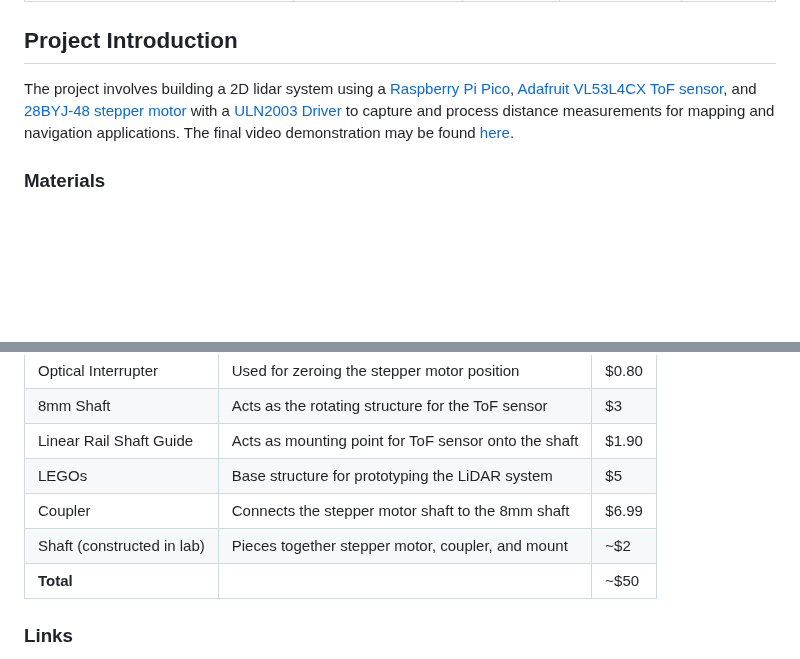
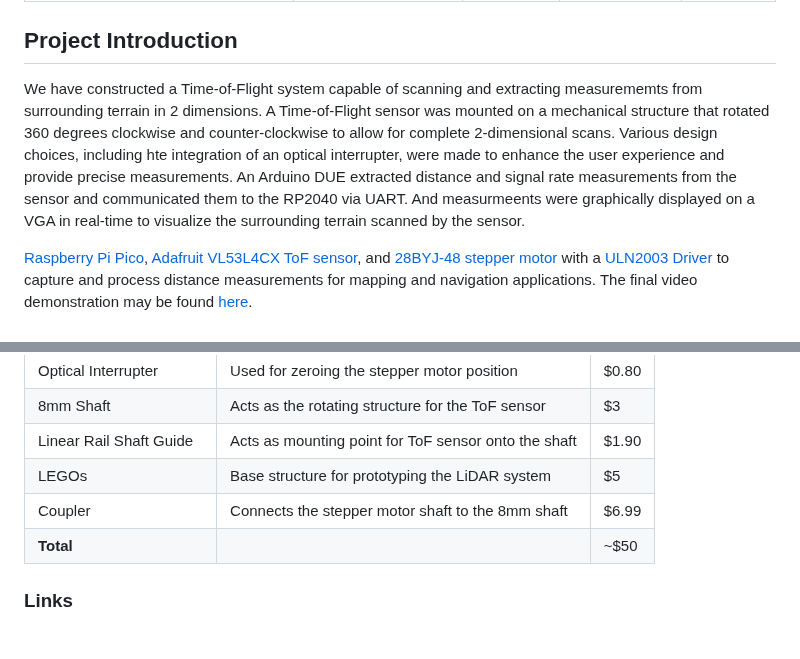
Before and after one commit to da-luce/ece4760_final_project, a Markdown page: webpage/index.md, 2 parts joined by grey strips. Rendered like a GitHub page; blank space fills up the shorter version.

Commit message:
Added some for intro

```diff
--- a/webpage/index.md
+++ b/webpage/index.md
@@ -8,7 +8,8 @@ link-citations: true
 
 ## Project Introduction
 
-The project involves building a 2D lidar system using a
+We have constructed a Time-of-Flight system capable of scanning and extracting measurememts from surrounding terrain in 2 dimensions. A Time-of-Flight sensor was mounted on a mechanical structure that rotated 360 degrees clockwise and counter-clockwise to allow for complete 2-dimensional scans. Various design choices, including hte integration of an optical interrupter, were made to enhance the user experience and provide precise measurements. An Arduino DUE extracted distance and signal rate measurements from the sensor and communicated them to the RP2040 via UART. And measurmeents were graphically displayed on a VGA in real-time to visualize the surrounding terrain scanned by the sensor.
+
 [Raspberry Pi Pico](https://datasheets.raspberrypi.com/pico/pico-datasheet.pdf),
 [Adafruit VL53L4CX ToF sensor](https://www.adafruit.com/product/5425), and
 [28BYJ-48 stepper motor](https://www.mouser.com/datasheet/2/758/stepd-01-data-sheet-1143075.pdf) with a
@@ -32,7 +33,6 @@ TODO: check these costs
 | Linear Rail Shaft Guide    | Acts as mounting point for ToF sensor onto the shaft | $1.90 |
 | LEGOs                      | Base structure for prototyping the LiDAR system      | $5    |
 | Coupler                    | Connects the stepper motor shaft to the 8mm shaft    | $6.99 |
-| Shaft (constructed in lab) | Pieces together stepper motor, coupler, and mount    | ~$2   |
 | **Total**                  |                                                      | ~$50  |
 
 ### Links
```
Also changed, not shown: other parts of webpage/index.md (+0 -1 lines).
